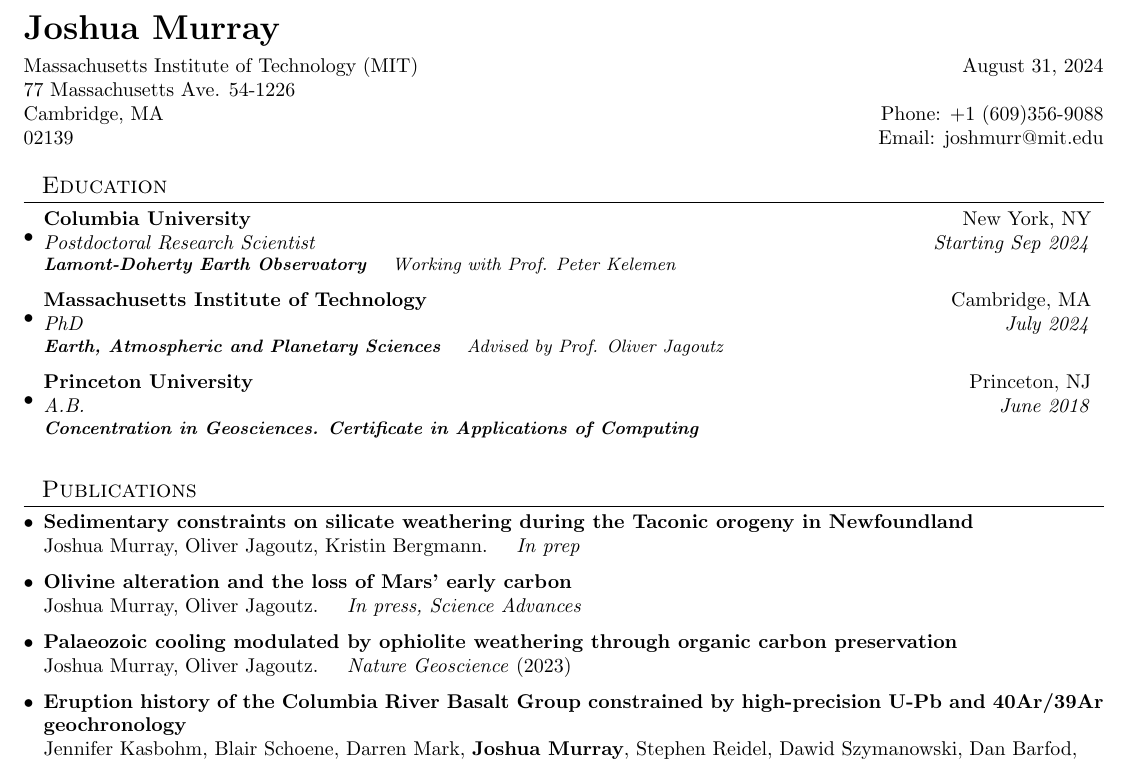
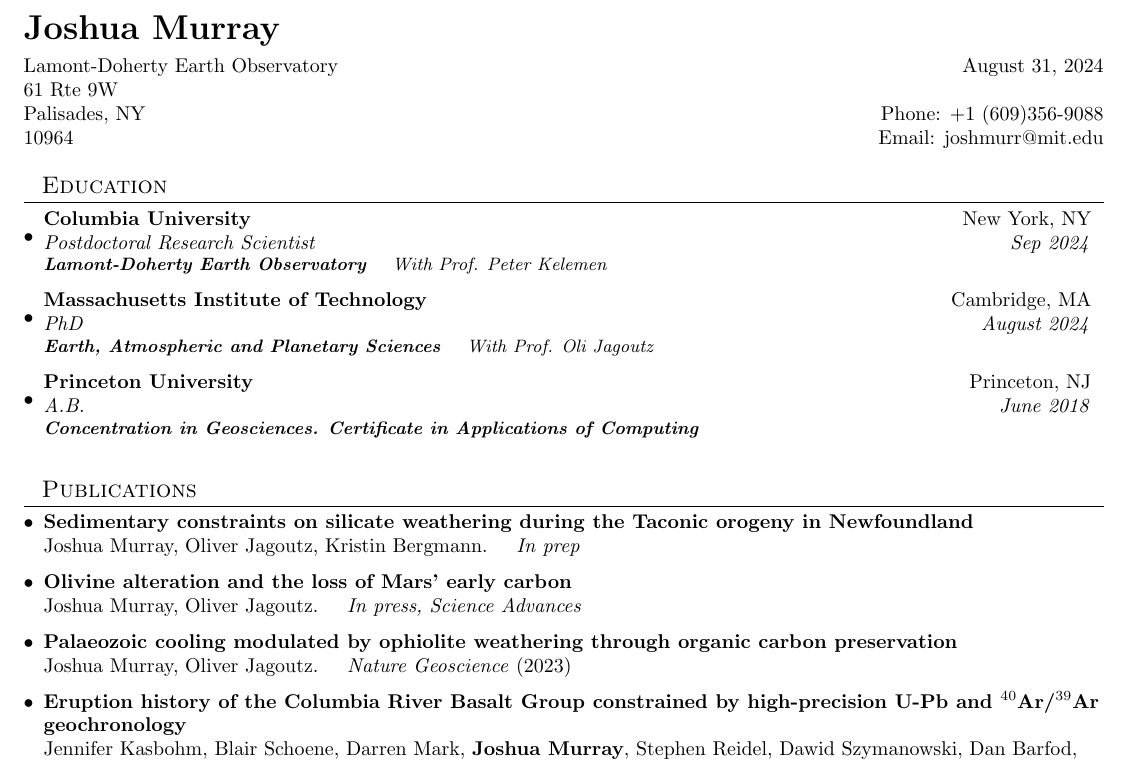
Before and after one commit to joshmurray-geo/joshmurray-geo.github.io, a LaTeX CV (cv.tex): part of page 1 of 3, cut so that both start at the same text. Compiled offline with pdfLaTeX.

Commit message:
added phd and changed mailing address

```diff
--- a/cv.tex
+++ b/cv.tex
@@ -73,10 +73,10 @@
 % ---- TOP
 \begin{tabular*}{\textwidth}{l@{\extracolsep{\fill}}r}
   \textbf{{\LARGE Joshua Murray\vspace{5pt}}} & \\
-  Massachusetts Institute of Technology (MIT) & \today \\
-  77 Massachusetts Ave. 54-1226 &\\
-  Cambridge, MA & Phone: +1 (609)356-9088  \\
-  02139 &  Email: \href{mailto:}{joshmurr@mit.edu}
+  Lamont-Doherty Earth Observatory & \today \\
+  61 Rte 9W &\\
+  Palisades, NY & Phone: +1 (609)356-9088  \\
+  10964 &  Email: \href{mailto:}{joshmurr@mit.edu}
 \end{tabular*}
 
 % ---- EDUCATION
@@ -85,12 +85,12 @@
   \resumeSubHeadingListStart
     \resumeSubheading
       {Columbia University}{New York, NY}
-      {Postdoctoral Research Scientist\vspace{5pt}}{Starting Sep 2024}
-      {\scriptsize \textit{ \small{\newline{}\textbf{Lamont-Doherty Earth Observatory} ~~~Working with Prof. Peter Kelemen}}}
+      {Postdoctoral Research Scientist\vspace{5pt}}{Sep 2024}
+      {\scriptsize \textit{ \small{\newline{}\textbf{Lamont-Doherty Earth Observatory} ~~~With Prof. Peter Kelemen}}}
     \resumeSubheading
       {Massachusetts Institute of Technology}{Cambridge, MA}
-      {PhD\vspace{5pt}}{July 2024}
-      {\scriptsize \textit{ \small{\newline{}\textbf{Earth, Atmospheric and Planetary Sciences} ~~~Advised by Prof. Oliver Jagoutz}}}
+      {PhD\vspace{5pt}}{August 2024}
+      {\scriptsize \textit{ \small{\newline{}\textbf{Earth, Atmospheric and Planetary Sciences} ~~~With Prof. Oli Jagoutz}}}
     \resumeSubheading
       {Princeton University}{Princeton, NJ}
       {A.B.\vspace{5pt}}{June 2018}
@@ -109,7 +109,7 @@
     \resumeItem
     {\href{https://doi.org/10.1038/s41561-023-01342-9}{Palaeozoic cooling modulated by ophiolite weathering through organic carbon preservation}}{\\Joshua Murray, Oliver Jagoutz.~~~ \textit{Nature Geoscience} (2023)}
     \resumeItem
-    {\href{https://doi.org/10.1016/j.epsl.2023.118269}{Eruption history of the Columbia River Basalt Group constrained by high-precision U-Pb and 40Ar/39Ar\\ geochronology}}{\\Jennifer Kasbohm, Blair Schoene, Darren Mark, \textbf{Joshua Murray}, Stephen Reidel, Dawid Szymanowski, Dan Barfod,\\ Tiffany Barry.~~~ \textit{Earth and Planetary Science Letters, 617, 118269} (2023)}
+    {\href{https://doi.org/10.1016/j.epsl.2023.118269}{Eruption history of the Columbia River Basalt Group constrained by high-precision U-Pb and $^{40}$Ar/$^{39}$Ar\\ geochronology}}{\\Jennifer Kasbohm, Blair Schoene, Darren Mark, \textbf{Joshua Murray}, Stephen Reidel, Dawid Szymanowski, Dan Barfod,\\ Tiffany Barry.~~~ \textit{Earth and Planetary Science Letters, 617, 118269} (2023)}
 \resumeSubHeadingListEnd
 
 \vspace{3pt}
```
